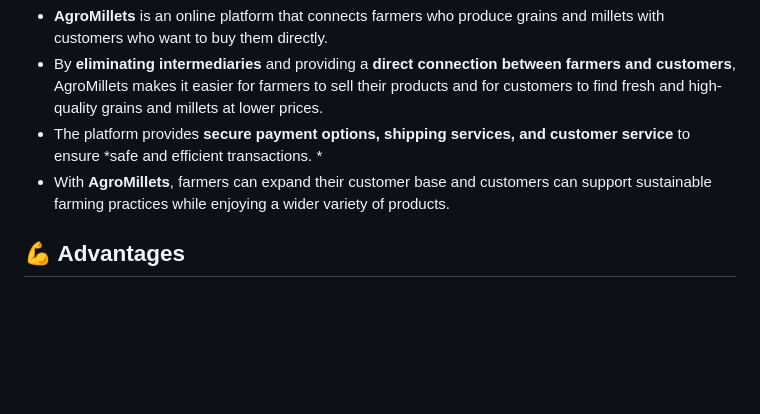
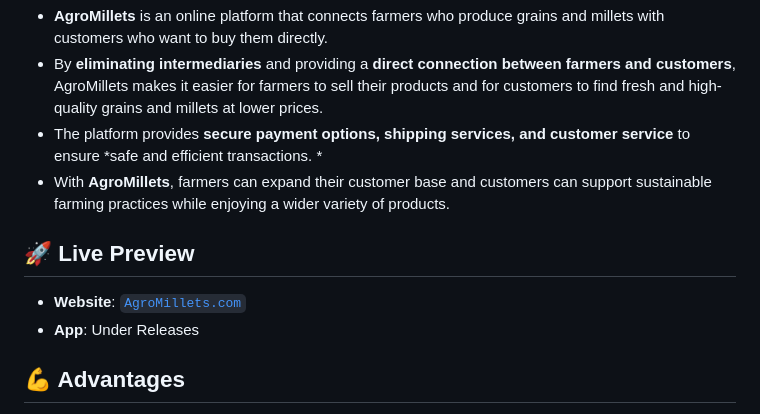
Before and after one commit to AmanNegi/FreshNest, a Markdown page: README.md, the part around the change. GitHub-like rendering; blank space fills up the shorter version.

Commit message:
Solved #47 issue.

```diff
--- a/README.md
+++ b/README.md
@@ -11,6 +11,12 @@
 + By **eliminating intermediaries** and providing a **direct connection between farmers and customers**, AgroMillets makes it easier for farmers to sell their products and for customers to find fresh and high-quality grains and millets at lower prices.
 + The platform provides **secure payment options, shipping services, and customer service** to ensure *safe and efficient transactions. *
 + With **AgroMillets**, farmers can expand their customer base and customers can support sustainable farming practices while enjoying a wider variety of products.
+
+
+## 🚀 Live Preview
++ **Website**: [`AgroMillets.com`](https://agro-millets.netlify.app/)
++ **App**: Under Releases
+
 
 ## 💪 Advantages
 
```
